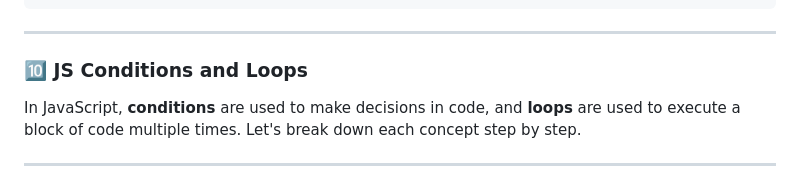
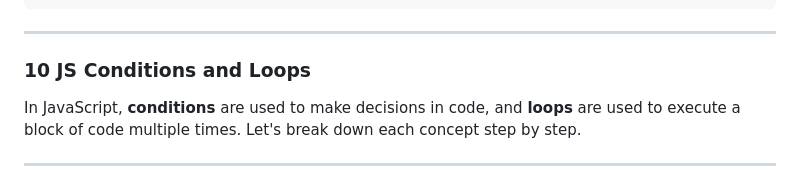
Before and after one commit to kazirobin/note-javascript, a Markdown page: README.md, the part around one of its changes. GitHub-like rendering.

```diff
--- a/README.md
+++ b/README.md
@@ -276,7 +276,7 @@ closureExample("World");
 
  ---
 
-### **🔟 JS Conditions and Loops**
+### **10 JS Conditions and Loops**
 
 
 In JavaScript, **conditions** are used to make decisions in code, and **loops** are used to execute a block of code multiple times. Let's break down each concept step by step.
```
Also changed, not shown: other parts of README.md (+1 -1 lines).
